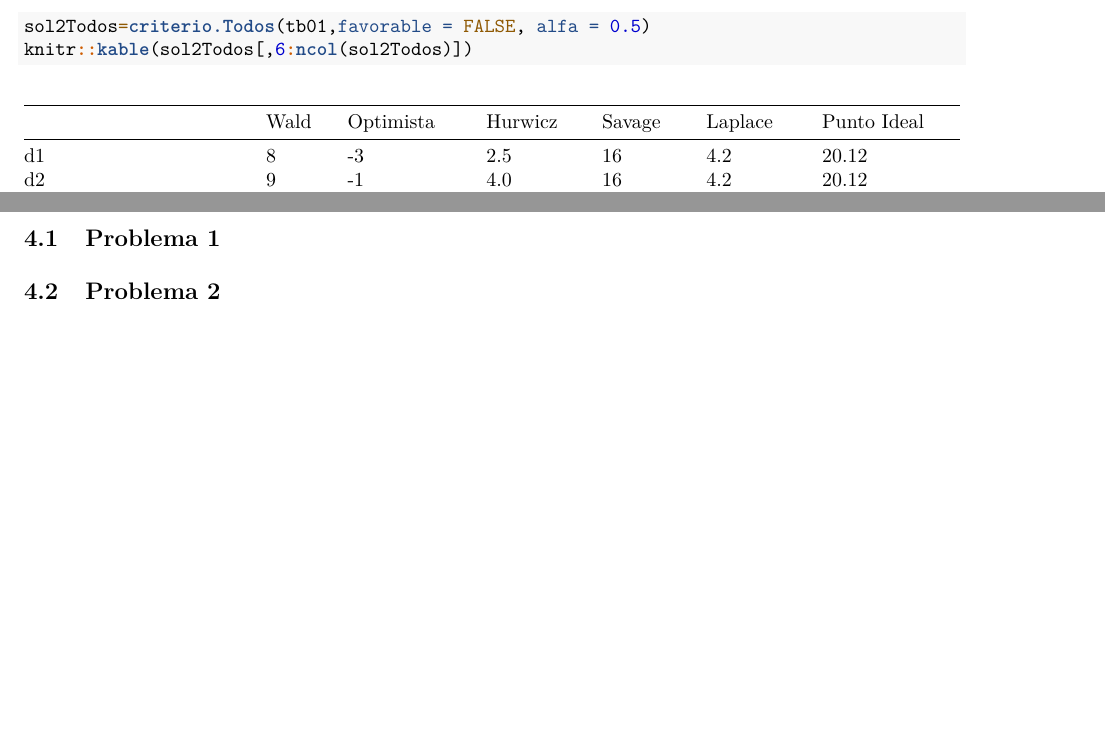
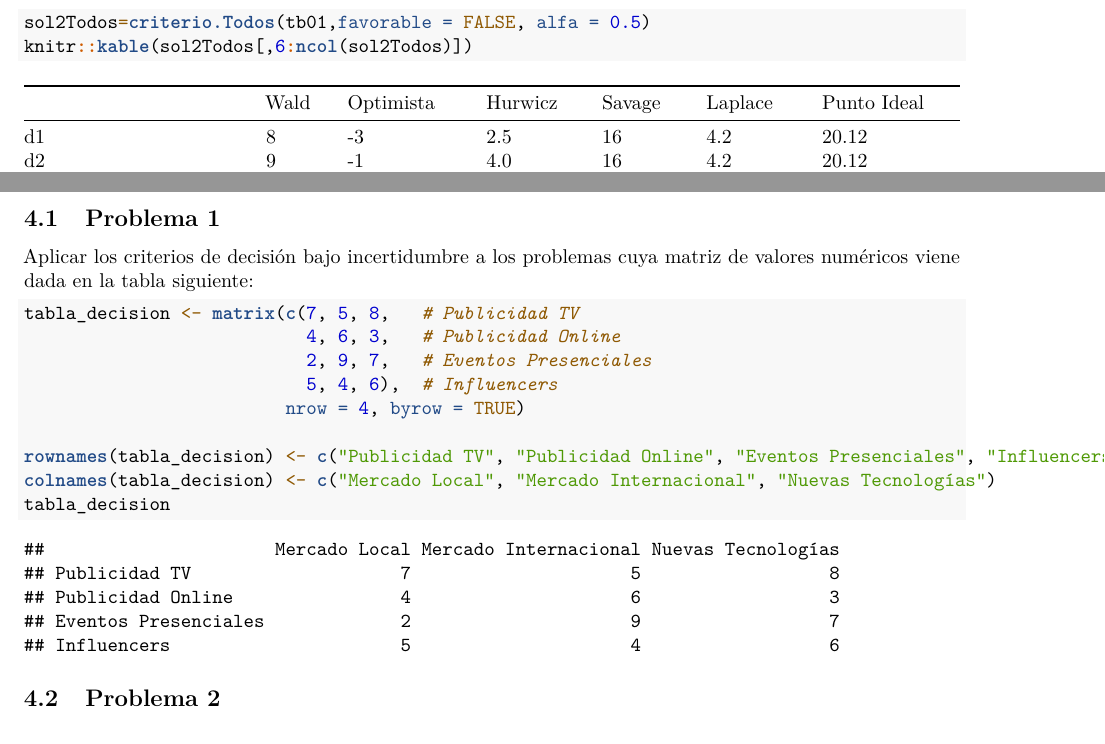
Before and after one commit to essekarobe/trabajo01grupotd2024, an R Markdown document (Resolucion.Rmd): two parts of pages 6 and 11 of 11, joined at a grey line, cut so that both start at the same text. The pictures show the output file Resolucion.pdf that the author committed with the source.

Commit message:
añadir primer problema mr

````diff
--- a/Resolucion.Rmd
+++ b/Resolucion.Rmd
@@ -238,5 +238,19 @@ knitr::kable(solp2[,3:ncol(solp2)])
 # María del Rosario Ruiz Avila
 
 ## Problema 1
+Aplicar los criterios de decisión bajo incertidumbre a los problemas cuya matriz de valores numéricos viene dada en la tabla siguiente:
+
+```{r}
+tabla_decision <- matrix(c(7, 5, 8,   # Publicidad TV
+                           4, 6, 3,   # Publicidad Online
+                           2, 9, 7,   # Eventos Presenciales
+                           5, 4, 6),  # Influencers
+                         nrow = 4, byrow = TRUE)
+
+rownames(tabla_decision) <- c("Publicidad TV", "Publicidad Online", "Eventos Presenciales", "Influencers")
+colnames(tabla_decision) <- c("Mercado Local", "Mercado Internacional", "Nuevas Tecnologías")
+tabla_decision
+```
+
 
 ## Problema 2
````
Also changed, not shown: Resolucion.pdf, 1 other file.
